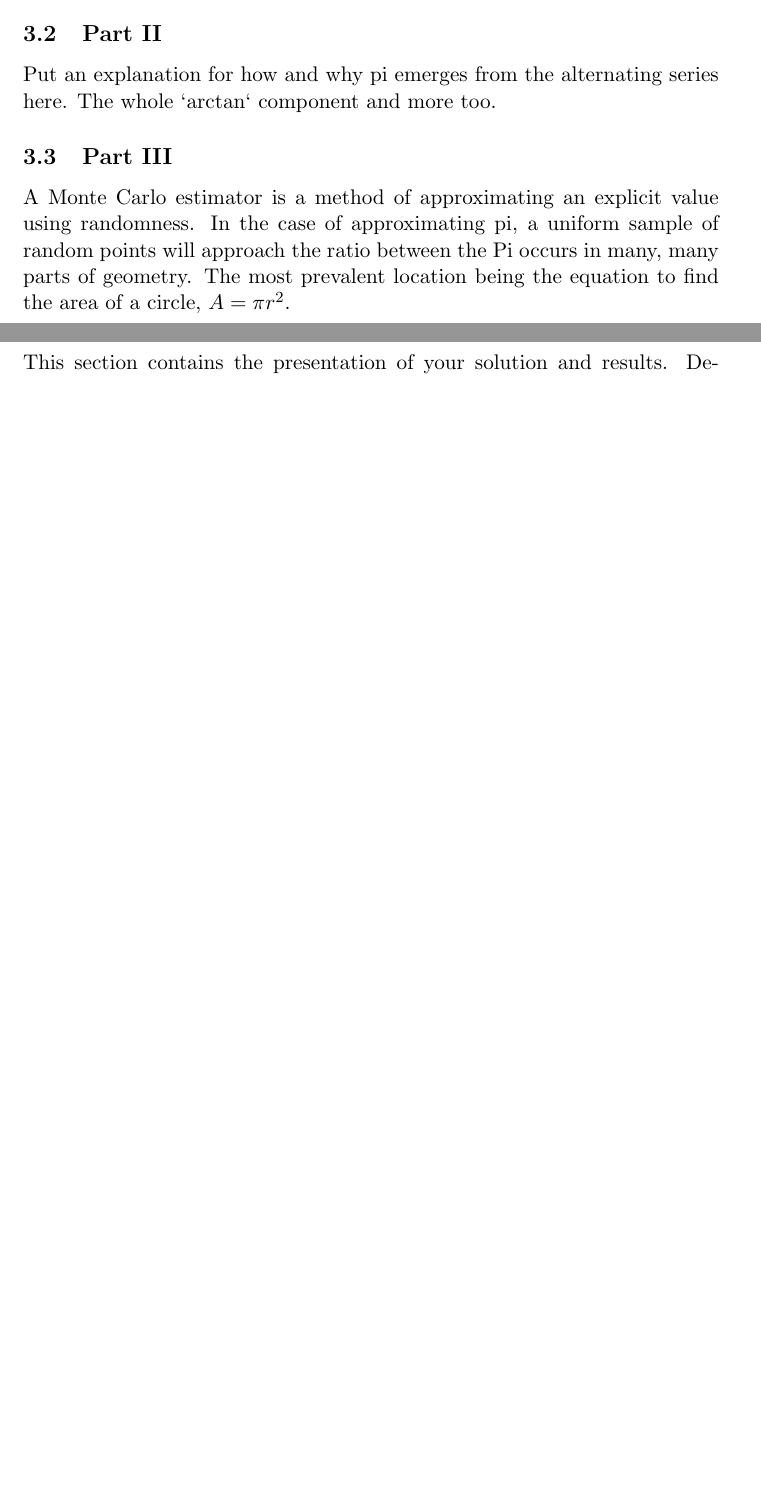
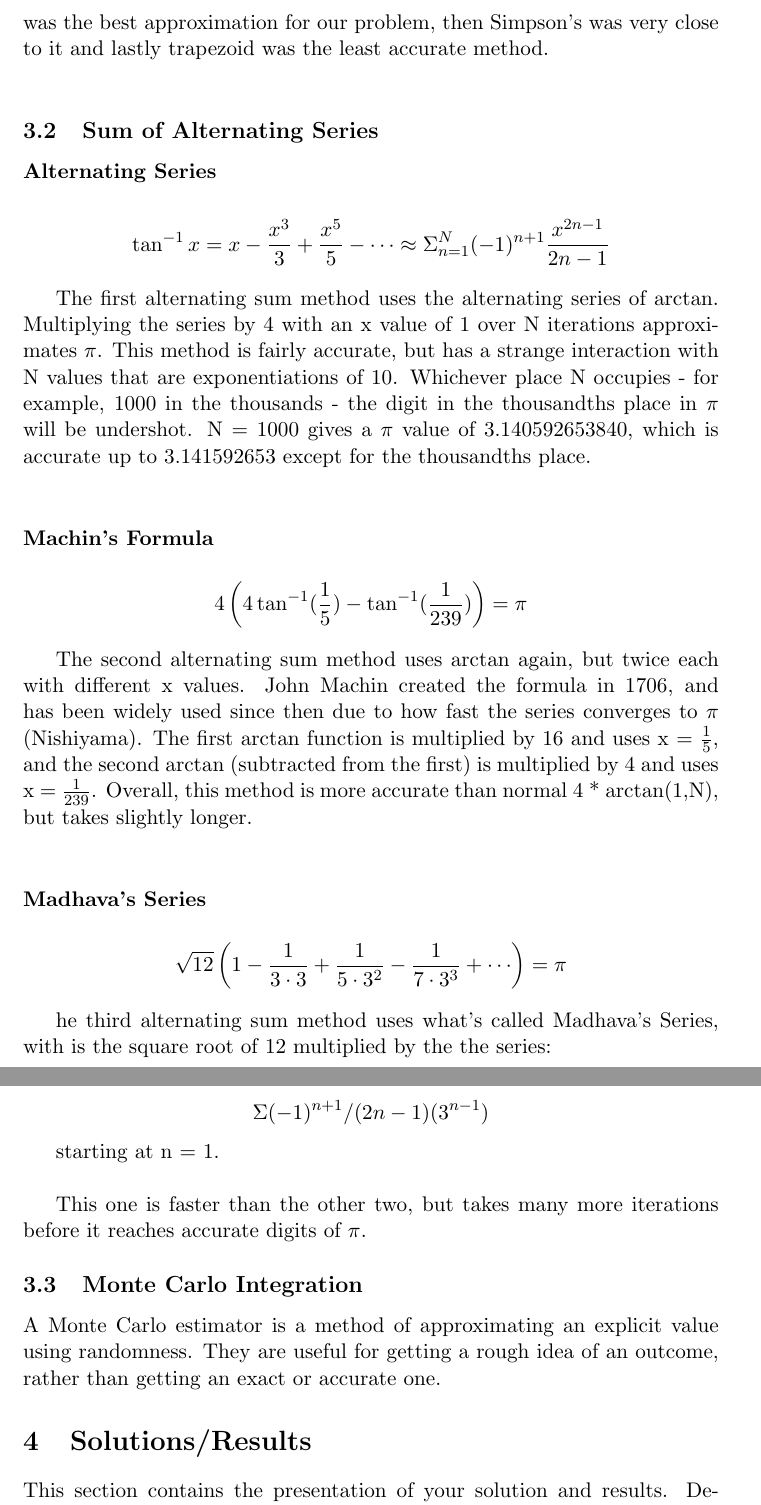
Before and after one commit to tpasfieldERAU/MA305FinalProject, a LaTeX paper (paper-files/TeamA_PiApprox.tex): two parts of pages 5 and 6 of 7 before the commit and two parts of pages 6 and 7 of 9 after it, joined at a grey line, cut at the place of the change, the shorter picture padded with empty space. Compiled offline with pdfLaTeX.

Commit message:
update sum series

```diff
--- a/paper-files/TeamA_PiApprox.tex
+++ b/paper-files/TeamA_PiApprox.tex
@@ -132,12 +132,36 @@ Midpoint Function:
 \]
 where $\Delta x = \frac{b - a}{n}$ and $x_i = a + i\Delta x$
 
-\subsection{Part II}\label{S:3.2}
-Put an explanation for how and why pi emerges from the alternating series here. The whole `arctan` component and more too.
+\subsubsection*{Comparison}
+ADD FIGURES \\
 
-\subsection{Part III}\label{S:3.3}
-A Monte Carlo estimator is a method of approximating an explicit value using randomness. In the case of approximating pi, a uniform sample of random points will approach the ratio between the
-Pi occurs in many, many parts of geometry. The most prevalent location being the equation to find the area of a circle, $A=\pi r^2$.
+While the trapezoidal rule uses trapezoidal approximations to estimate the definite integral, the midpoint rule uses rectangular regions to do so. Simpson's rule approximates the original function using quadratic polynomials, then it approximates the definite integral.
+When the underlying function is smooth, the trapezoidal rule does not provide an accurate number like Simpson’s or midpoint rules do. This is due to the fact that Simpson’s rule employs quadratic approximation rather than linear approximation. All three methods produce a good approximation for the integrals. Midpoint was the best approximation for our problem, then Simpson’s was very close to it and lastly trapezoid was the least accurate method.\\
+
+\subsection{Sum of Alternating Series}\label{S:3.2}
+\subsubsection*{Alternating Series}
+\[\tan^{-1}x = x - \frac{x^3}{3} + \frac{x^5}{5} - \cdots \approx \Sigma_{n=1}^N(-1)^{n+1}\frac{x^{2n-1}}{2n-1}\]
+
+The first alternating sum method uses  the alternating series of arctan. Multiplying the series by 4 with an x value of 1 over N iterations approximates $\pi$. This method is fairly accurate, but has a strange interaction with N values that are exponentiations of 10. Whichever place N occupies - for example, 1000 in the thousands - the digit in the thousandths place in $\pi$ will be undershot. N = 1000 gives a $\pi$ value of 3.140592653840, which is accurate up to 3.141592653 except for the thousandths place.\\
+
+\subsubsection*{Machin's Formula}
+\[4\left(4\tan^{-1}(\frac{1}{5})-\tan^{-1}(\frac{1}{239})\right) = \pi\]
+
+The second alternating sum method uses arctan again, but twice each with different x values. John Machin created the formula in 1706, and has been widely used since then due to how fast the series converges to $\pi$ (Nishiyama). The first arctan function is multiplied by 16 and uses x = $\frac{1}{5}$, and the second arctan (subtracted from the first) is multiplied by 4 and uses x = $\frac{1}{239}$. Overall, this method is more accurate than normal 4 * arctan(1,N), but takes slightly longer.\\
+
+\subsubsection*{Madhava's Series}
+\[\sqrt{12}\left(1 - \frac{1}{3\cdot 3} + \frac{1}{5\cdot 3^2} - \frac{1}{7\cdot 3^3} + \cdots\right) = \pi\]
+
+he third alternating sum method uses what’s called Madhava’s Series, with is the square root of 12 multiplied by the the series:
+
+\[\Sigma(-1)^{n+1} / (2n-1)(3^{n-1})\]
+
+starting at n = 1.\\
+
+This one is faster than the other two, but takes many more iterations before it reaches accurate digits of $\pi$.
+
+\subsection{Monte Carlo Integration}\label{S:3.3}
+A Monte Carlo estimator is a method of approximating an explicit value using randomness. They are useful for getting a rough idea of an outcome, rather than getting an exact or accurate one.
 
 
 \section{Solutions/Results}\label{S:4}
```
Also changed, not shown: paper-files/TeamA_PiApprox.pdf.
